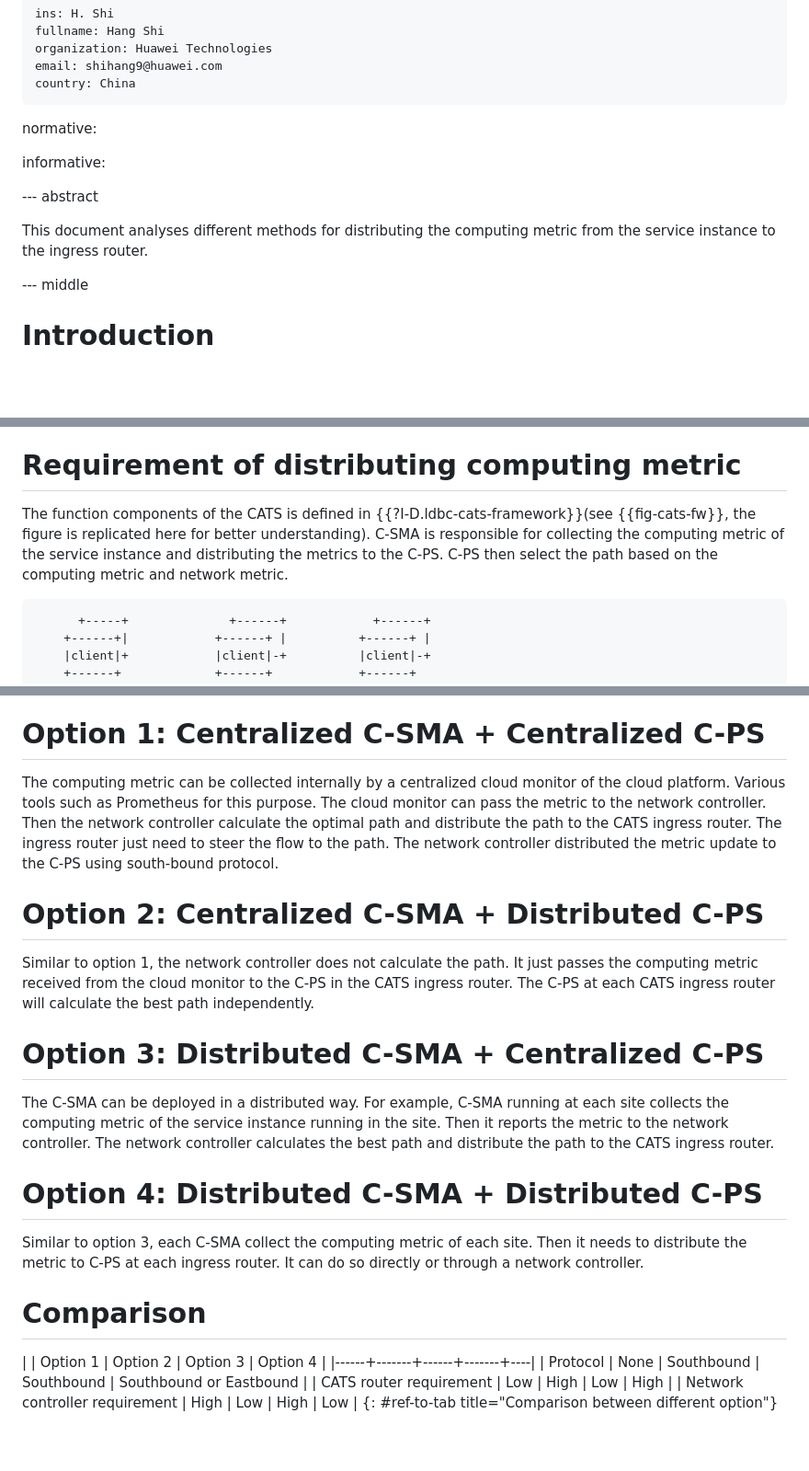
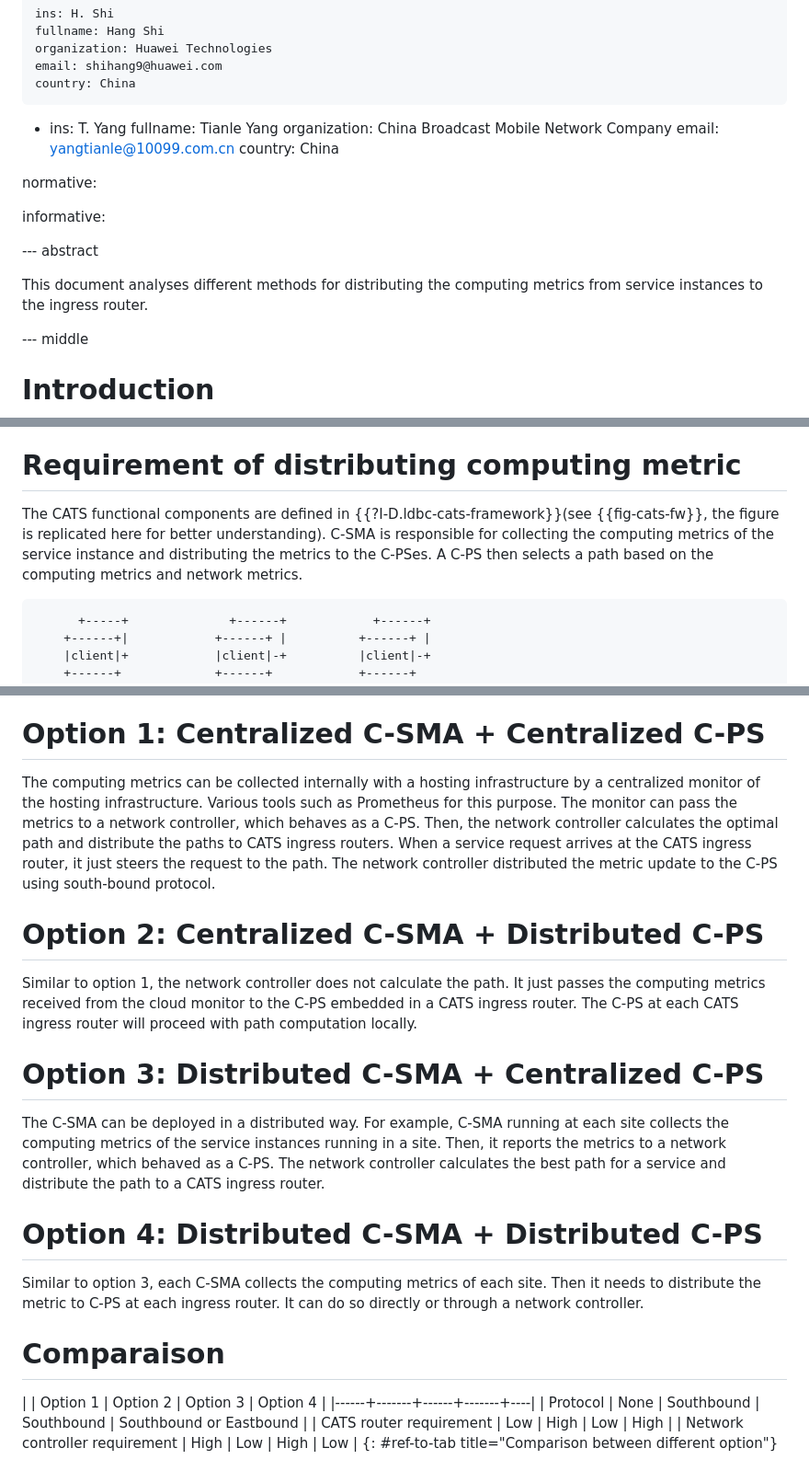
Before and after one commit to VMatrix1900/draft-cats-method-analysis, a Markdown page: draft-shi-cats-analysis-of-metric-distribution.md, 3 parts joined by grey strips. Shown at 92% size. Drawn GitHub-style; blank space fills up the shorter version.

Commit message:
Add author. Typo fixed

```diff
--- a/draft-shi-cats-analysis-of-metric-distribution.md
+++ b/draft-shi-cats-analysis-of-metric-distribution.md
@@ -21,6 +21,12 @@ author:
     organization: Huawei Technologies
     email: shihang9@huawei.com
     country: China
+ -
+    ins: T. Yang
+    fullname: Tianle Yang
+    organization: China Broadcast Mobile Network Company
+    email: yangtianle@10099.com.cn
+    country: China
 
 normative:
 
@@ -29,7 +35,7 @@ informative:
 
 --- abstract
 
-This document analyses different methods for distributing the computing metric from the service instance to the ingress router.
+This document analyses different methods for distributing the computing metrics from service instances to the ingress router.
 
 
 --- middle
@@ -53,7 +59,7 @@ This document uses terms defined in {{?I-D.ldbc-cats-framework}}. We list them b
 - CATS Path Selector (C-PS): An entity that determines the path toward the appropriate service location and service instances to meet a service demand given the service status and network status information.
 
 # Requirement of distributing computing metric
-The function components of the CATS is defined in {{?I-D.ldbc-cats-framework}}(see {{fig-cats-fw}}, the figure is replicated here for better understanding). C-SMA is responsible for collecting the computing metric of the service instance and distributing the metrics to the C-PS. C-PS then select the path based on the computing metric and network metric.
+The CATS functional components are defined in {{?I-D.ldbc-cats-framework}}(see {{fig-cats-fw}}, the figure is replicated here for better understanding). C-SMA is responsible for collecting the computing metrics of the service instance and distributing the metrics to the C-PSes. A C-PS then selects a path based on the computing metrics and network metrics.
 
 ~~~
       +-----+              +------+            +------+
@@ -96,22 +102,22 @@ The function components of the CATS is defined in {{?I-D.ldbc-cats-framework}}(s
 
 # Option 1: Centralized C-SMA + Centralized C-PS
 
-The computing metric can be collected internally by a centralized cloud monitor of the cloud platform. Various tools such as Prometheus for this purpose. The cloud monitor can pass the metric to the network controller. Then the network controller calculate the optimal path and distribute the path to the CATS ingress router. The ingress router just need to steer the flow to the path. The network controller distributed the metric update to the C-PS using south-bound protocol.
+The computing metrics can be collected internally with a hosting infrastructure by a centralized monitor of the hosting infrastructure. Various tools such as Prometheus for this purpose. The monitor can pass the metrics to a network controller, which behaves as a C-PS. Then, the network controller calculates the optimal path and distribute the paths to CATS ingress routers. When a service request arrives at the CATS ingress router, it just steers the request to the path. The network controller distributed the metric update to the C-PS using south-bound protocol.
 
 # Option 2: Centralized C-SMA + Distributed C-PS
 
-Similar to option 1, the network controller does not calculate the path. It just passes the computing metric received from the cloud monitor to the C-PS in the CATS ingress router. The C-PS at each CATS ingress router will calculate the best path independently.
+Similar to option 1, the network controller does not calculate the path. It just passes the computing metrics received from the cloud monitor to the C-PS embedded in a CATS ingress router. The C-PS at each CATS ingress router will proceed with path computation locally.
 
 
 # Option 3: Distributed C-SMA + Centralized C-PS
 
-The C-SMA can be deployed in a distributed way. For example, C-SMA running at each site collects the computing metric of the service instance running in the site. Then it reports the metric to the network controller. The network controller calculates the best path and distribute the path to the CATS ingress router.
+The C-SMA can be deployed in a distributed way. For example, C-SMA running at each site collects the computing metrics of the service instances running in a site. Then, it reports the metrics to a network controller, which behaved as a C-PS. The network controller calculates the best path for a service and distribute the path to a CATS ingress router.
 
 # Option 4: Distributed C-SMA + Distributed C-PS
 
-Similar to option 3, each C-SMA collect the computing metric of each site. Then it needs to distribute the metric to C-PS at each ingress router. It can do so directly or through a network controller.
+Similar to option 3, each C-SMA collects the computing metrics of each site. Then it needs to distribute the metric to C-PS at each ingress router. It can do so directly or through a network controller.
 
-# Comparison
+# Comparaison
 
 |  | Option 1 | Option 2 | Option 3 | Option 4 |
 |------+-------+------+-------+----|
```
